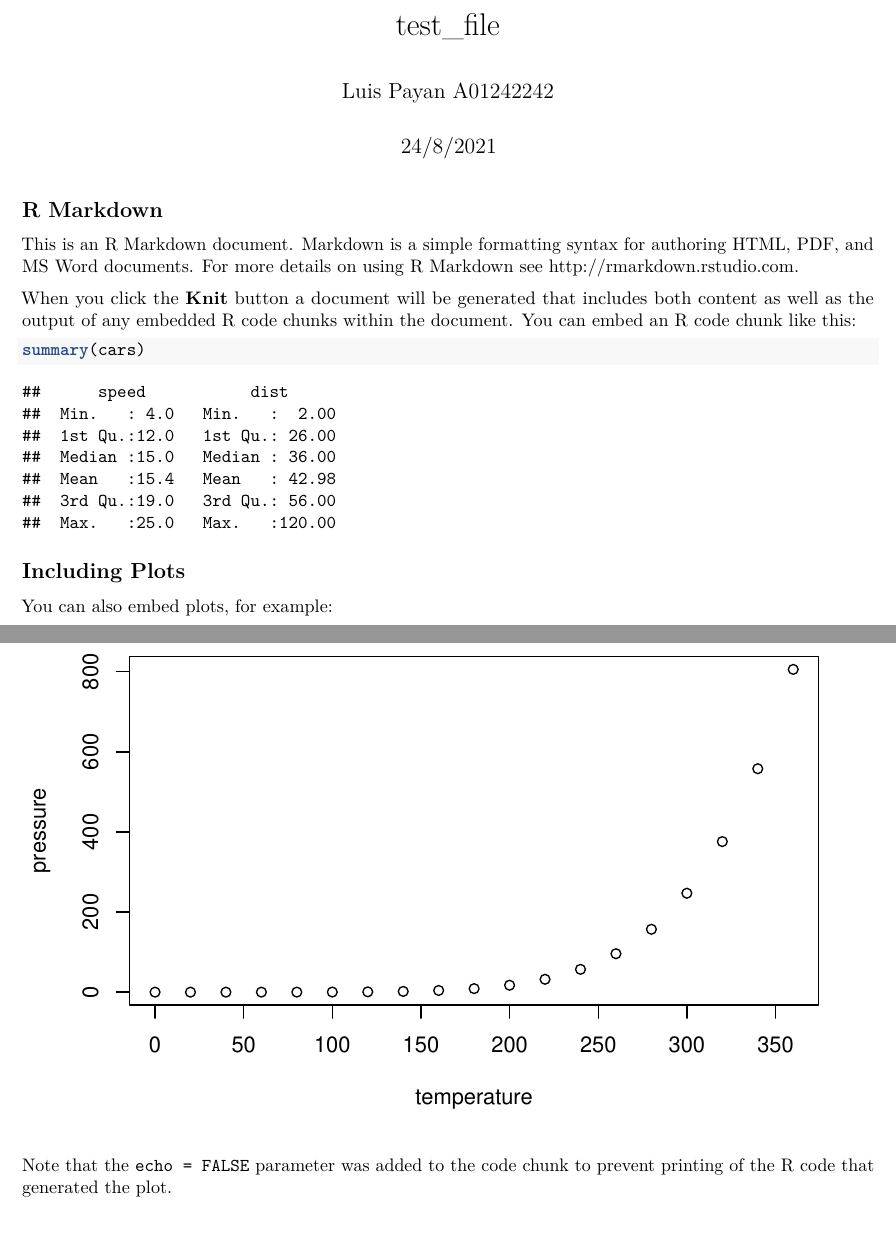
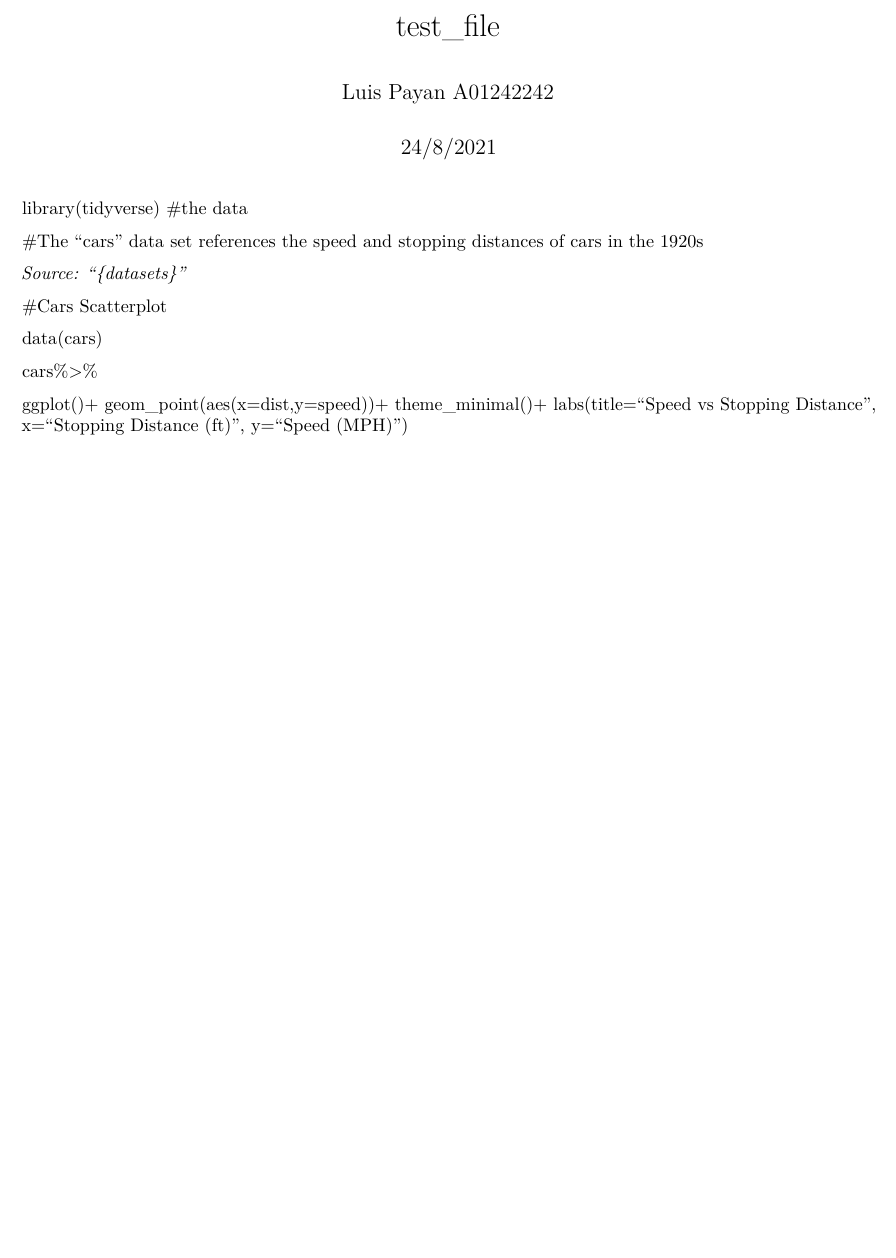
Before and after one commit to LuisPayan21/test_repo, an R Markdown document (test_file.Rmd): two parts of pages 1 and 2 of 2 before the commit and part of the page after it, the two joined at a grey line, cut so that both start at the same text, the shorter picture padded with empty space. Rendered offline with R 4.5, knitr and Pandoc, then LaTeX, with nearby package versions; both versions are drawn in the output format of the newer one.

Commit message:
new files

````diff
--- a/test_file.Rmd
+++ b/test_file.Rmd
@@ -2,29 +2,31 @@
 title: "test_file"
 author: "Luis Payan A01242242"
 date: "24/8/2021"
-output: html_document
+output:
+  pdf_document: default
+  html_document: default
 ---
 
 ```{r setup, include=FALSE}
 knitr::opts_chunk$set(echo = TRUE)
 ```
 
-## R Markdown
+library(tidyverse)
+#the data
 
-This is an R Markdown document. Markdown is a simple formatting syntax for authoring HTML, PDF, and MS Word documents. For more details on using R Markdown see <http://rmarkdown.rstudio.com>.
+#The "cars" data set references the speed and stopping distances of cars in the 1920s
 
-When you click the **Knit** button a document will be generated that includes both content as well as the output of any embedded R code chunks within the document. You can embed an R code chunk like this:
+*Source: "{datasets}"*
 
-```{r cars}
-summary(cars)
-```
+#Cars Scatterplot
 
-## Including Plots
+data(cars)
 
-You can also embed plots, for example:
+cars%>%
 
-```{r pressure, echo=FALSE}
-plot(pressure)
-```
-
-Note that the `echo = FALSE` parameter was added to the code chunk to prevent printing of the R code that generated the plot.
+  ggplot()+
+  geom_point(aes(x=dist,y=speed))+
+  theme_minimal()+
+  labs(title="Speed vs Stopping Distance",
+  x="Stopping Distance (ft)",
+  y="Speed (MPH)")
````
Also changed, not shown: video 4.R (added, +1 -0 lines), test_file.pdf (added).
